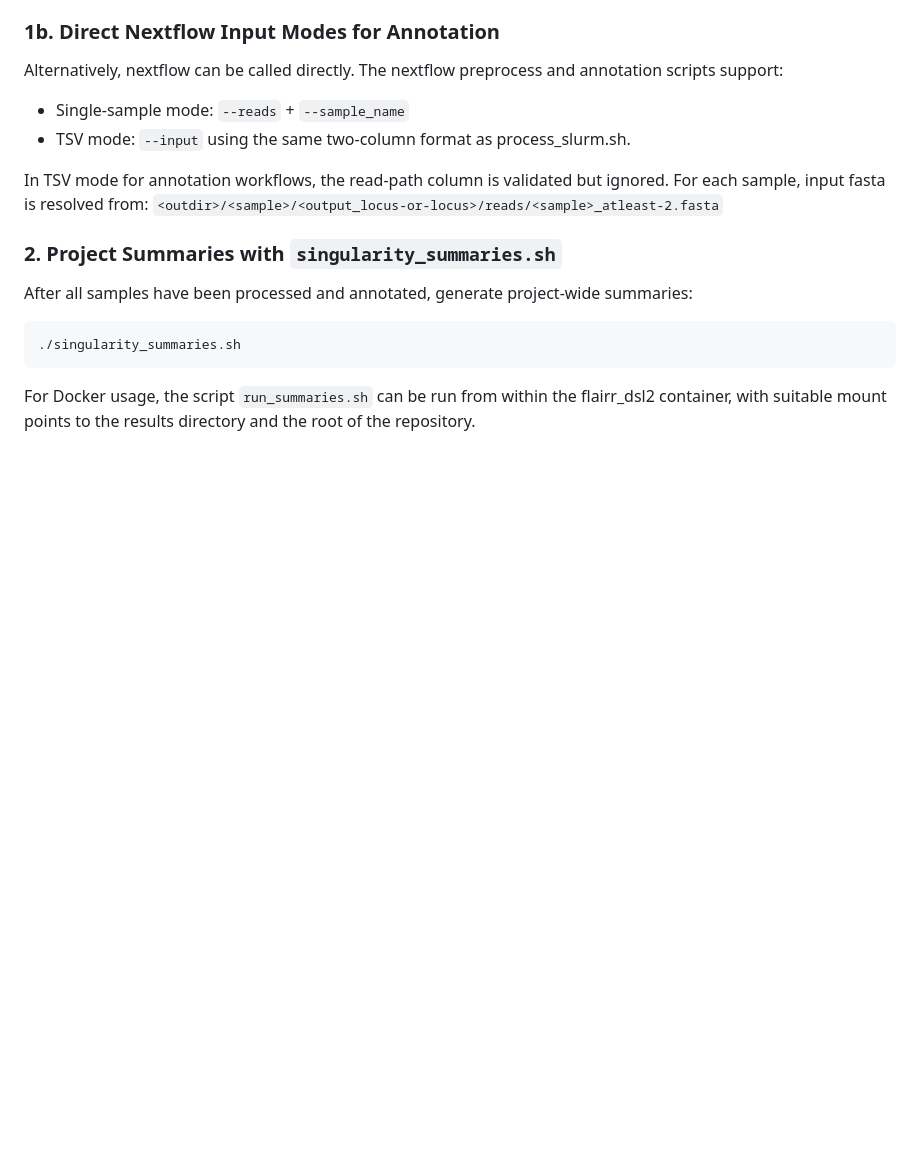
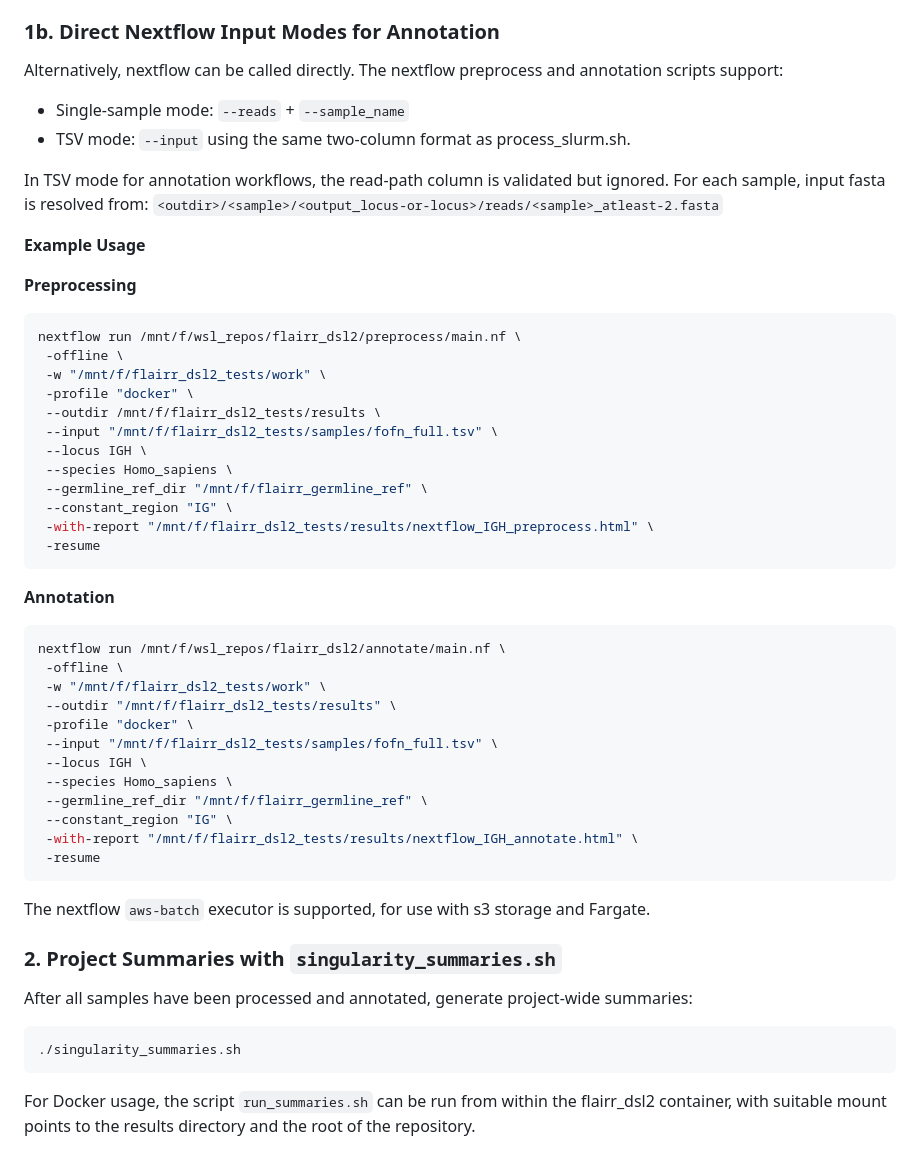
Before and after one commit to williamdlees/flairr_dsl2, a Markdown page: README.md, the part around the change. Drawn GitHub-style; blank space fills up the shorter version.

Commit message:
add examples for nextflow usagey

````diff
--- a/README.md
+++ b/README.md
@@ -74,6 +74,45 @@ Alternatively, nextflow can be called directly. The nextflow preprocess and anno
 
 In TSV mode for annotation workflows, the read-path column is validated but ignored. For each sample, input fasta is resolved from:
 `<outdir>/<sample>/<output_locus-or-locus>/reads/<sample>_atleast-2.fasta`
+
+**Example Usage**
+
+**Preprocessing**
+```bash
+nextflow run /mnt/f/wsl_repos/flairr_dsl2/preprocess/main.nf \
+ -offline \
+ -w "/mnt/f/flairr_dsl2_tests/work" \
+ -profile "docker" \
+ --outdir /mnt/f/flairr_dsl2_tests/results \
+ --input "/mnt/f/flairr_dsl2_tests/samples/fofn_full.tsv" \
+ --locus IGH \
+ --species Homo_sapiens \
+ --germline_ref_dir "/mnt/f/flairr_germline_ref" \
+ --constant_region "IG" \
+ -with-report "/mnt/f/flairr_dsl2_tests/results/nextflow_IGH_preprocess.html" \
+ -resume
+```
+
+**Annotation**
+
+```bash
+nextflow run /mnt/f/wsl_repos/flairr_dsl2/annotate/main.nf \
+ -offline \
+ -w "/mnt/f/flairr_dsl2_tests/work" \
+ --outdir "/mnt/f/flairr_dsl2_tests/results" \
+ -profile "docker" \
+ --input "/mnt/f/flairr_dsl2_tests/samples/fofn_full.tsv" \
+ --locus IGH \
+ --species Homo_sapiens \
+ --germline_ref_dir "/mnt/f/flairr_germline_ref" \
+ --constant_region "IG" \
+ -with-report "/mnt/f/flairr_dsl2_tests/results/nextflow_IGH_annotate.html" \
+ -resume
+```
+
+The nextflow `aws-batch` executor is supported, for use with s3 storage and Fargate.
+
+
 
 ### 2. Project Summaries with `singularity_summaries.sh`
 
````
